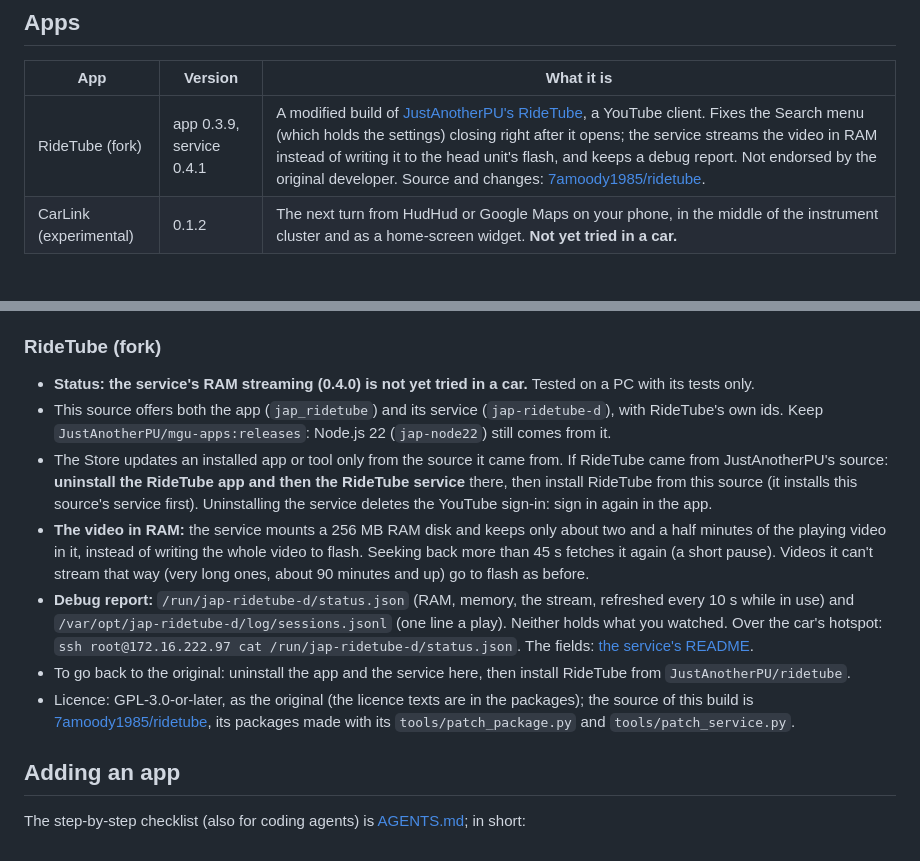
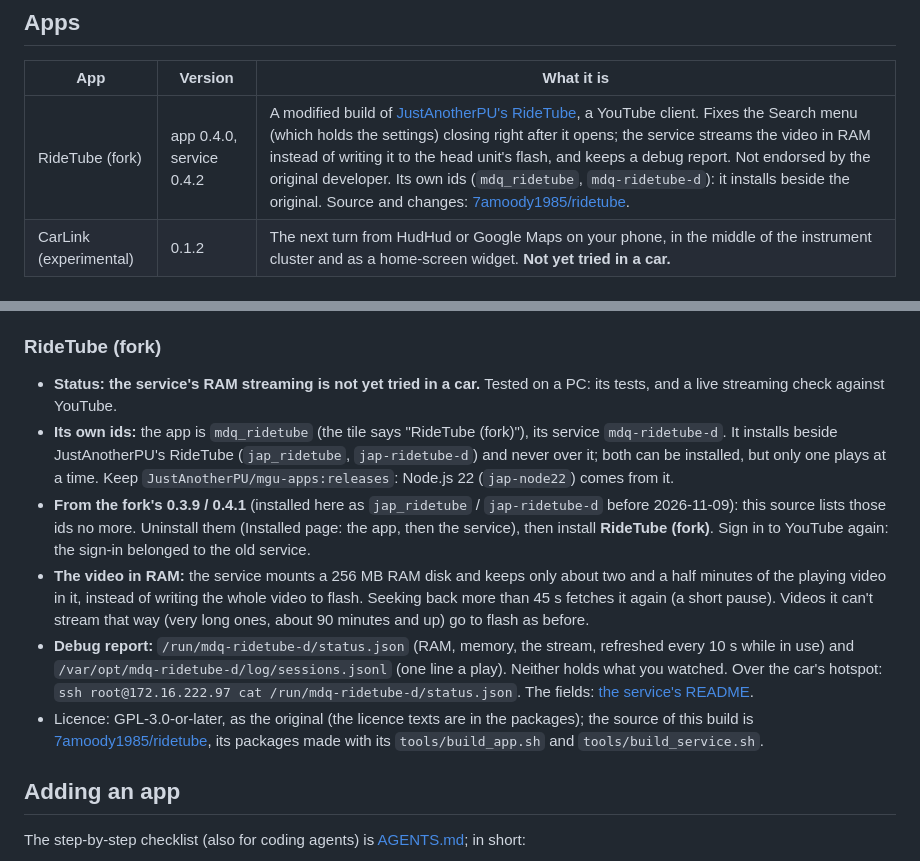
Before and after one commit to 7amoody1985/mgu-apps, a Markdown page: README.md, 2 parts joined by grey strips. GitHub-like rendering.

Commit message:
RideTube fork under its own ids: mdq_ridetube 0.4.0 and mdq-ridetube-d 0.4.2 (jap_ridetube / jap-ridetube-d no more)
At JustAnotherPU's request: under the original's ids the Store installed
the fork over JustAnotherPU's RideTube. Now they install side by side.

Co-Authored-By: Claude Opus 5.5 <noreply@anthropic.com>

```diff
--- a/README.md
+++ b/README.md
@@ -18,7 +18,7 @@ In the Store: **Settings → Add source**, type `7amoody1985/mgu-apps` and pick
 
 | App | Version | What it is |
 |---|---|---|
-| RideTube (fork) | app 0.3.9, service 0.4.1 | A modified build of [JustAnotherPU's RideTube](https://github.com/JustAnotherPU/ridetube), a YouTube client. Fixes the Search menu (which holds the settings) closing right after it opens; the service streams the video in RAM instead of writing it to the head unit's flash, and keeps a debug report. Not endorsed by the original developer. Source and changes: [7amoody1985/ridetube](https://github.com/7amoody1985/ridetube). |
+| RideTube (fork) | app 0.4.0, service 0.4.2 | A modified build of [JustAnotherPU's RideTube](https://github.com/JustAnotherPU/ridetube), a YouTube client. Fixes the Search menu (which holds the settings) closing right after it opens; the service streams the video in RAM instead of writing it to the head unit's flash, and keeps a debug report. Not endorsed by the original developer. Its own ids (`mdq_ridetube`, `mdq-ridetube-d`): it installs beside the original. Source and changes: [7amoody1985/ridetube](https://github.com/7amoody1985/ridetube). |
 | CarLink (experimental) | 0.1.2 | The next turn from HudHud or Google Maps on your phone, in the middle of the instrument cluster and as a home-screen widget. **Not yet tried in a car.** |
 
 ### CarLink (experimental)
@@ -38,25 +38,25 @@ In the Store: **Settings → Add source**, type `7amoody1985/mgu-apps` and pick
 
 ### RideTube (fork)
 
-- **Status: the service's RAM streaming (0.4.0) is not yet tried in a car.** Tested on a PC with its tests only.
-- This source offers both the app (`jap_ridetube`) and its service (`jap-ridetube-d`), with RideTube's own ids.
-  Keep `JustAnotherPU/mgu-apps:releases`: Node.js 22 (`jap-node22`) still comes from it.
-- The Store updates an installed app or tool only from the source it came from. If RideTube came from
-  JustAnotherPU's source: **uninstall the RideTube app and then the RideTube service** there, then install
-  RideTube from this source (it installs this source's service first). Uninstalling the service deletes the
-  YouTube sign-in: sign in again in the app.
+- **Status: the service's RAM streaming is not yet tried in a car.** Tested on a PC: its tests, and a live
+  streaming check against YouTube.
+- **Its own ids:** the app is `mdq_ridetube` (the tile says "RideTube (fork)"), its service `mdq-ridetube-d`.
+  It installs beside JustAnotherPU's RideTube (`jap_ridetube`, `jap-ridetube-d`) and never over it; both can be
+  installed, but only one plays at a time. Keep `JustAnotherPU/mgu-apps:releases`: Node.js 22 (`jap-node22`)
+  comes from it.
+- **From the fork's 0.3.9 / 0.4.1** (installed here as `jap_ridetube` / `jap-ridetube-d` before 2026-11-09): this
+  source lists those ids no more. Uninstall them (Installed page: the app, then the service), then install
+  **RideTube (fork)**. Sign in to YouTube again: the sign-in belonged to the old service.
 - **The video in RAM:** the service mounts a 256 MB RAM disk and keeps only about two and a half minutes of the
   playing video in it, instead of writing the whole video to flash. Seeking back more than 45 s fetches it again
   (a short pause). Videos it can't stream that way (very long ones, about 90 minutes and up) go to flash as before.
-- **Debug report:** `/run/jap-ridetube-d/status.json` (RAM, memory, the stream, refreshed every 10 s while in use)
-  and `/var/opt/jap-ridetube-d/log/sessions.jsonl` (one line a play). Neither holds what you watched. Over the
-  car's hotspot: `ssh root@172.16.222.97 cat /run/jap-ridetube-d/status.json`. The fields:
-  [the service's README](https://github.com/7amoody1985/ridetube/blob/main/native/jap-ridetube-d/README.md).
-- To go back to the original: uninstall the app and the service here, then install RideTube from
-  `JustAnotherPU/ridetube`.
+- **Debug report:** `/run/mdq-ridetube-d/status.json` (RAM, memory, the stream, refreshed every 10 s while in use)
+  and `/var/opt/mdq-ridetube-d/log/sessions.jsonl` (one line a play). Neither holds what you watched. Over the
+  car's hotspot: `ssh root@172.16.222.97 cat /run/mdq-ridetube-d/status.json`. The fields:
+  [the service's README](https://github.com/7amoody1985/ridetube/blob/main/native/mdq-ridetube-d/README.md).
 - Licence: GPL-3.0-or-later, as the original (the licence texts are in the packages); the source of this build is
   [7amoody1985/ridetube](https://github.com/7amoody1985/ridetube), its packages made with its
-  `tools/patch_package.py` and `tools/patch_service.py`.
+  `tools/build_app.sh` and `tools/build_service.sh`.
 
 ## Adding an app
 
```
Also changed, not shown: AGENTS.md (+4 -2 lines), icons/mdq_ridetube.png (renamed from icons/jap_ridetube.png), 1 other file.
